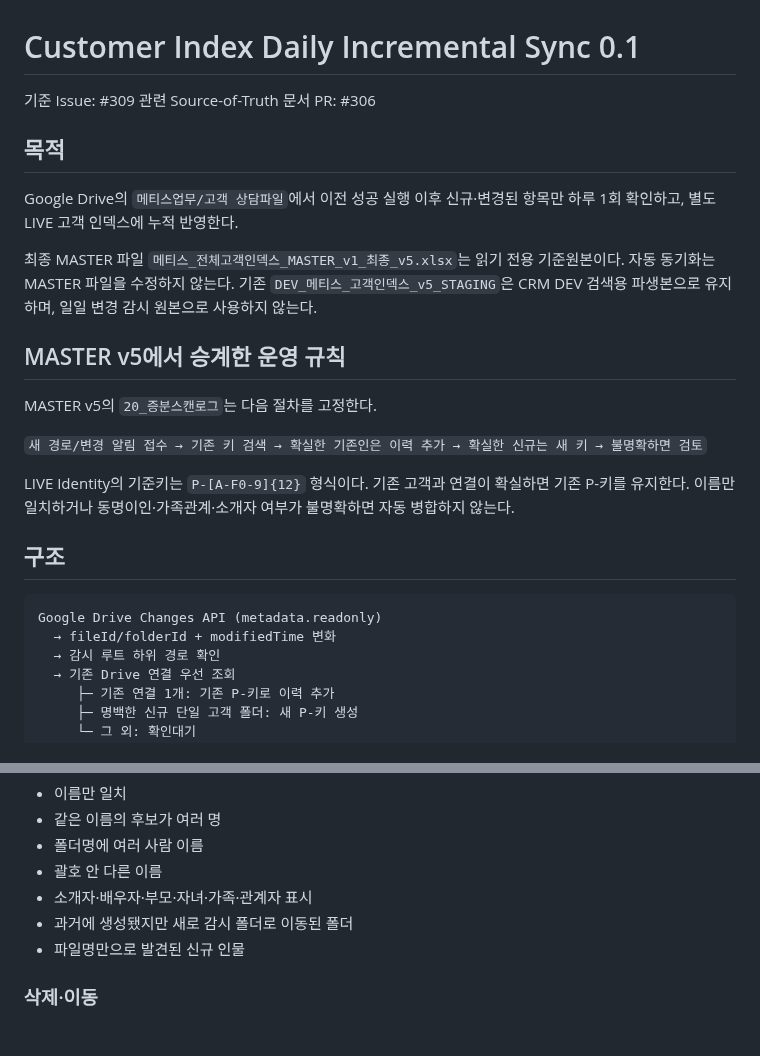
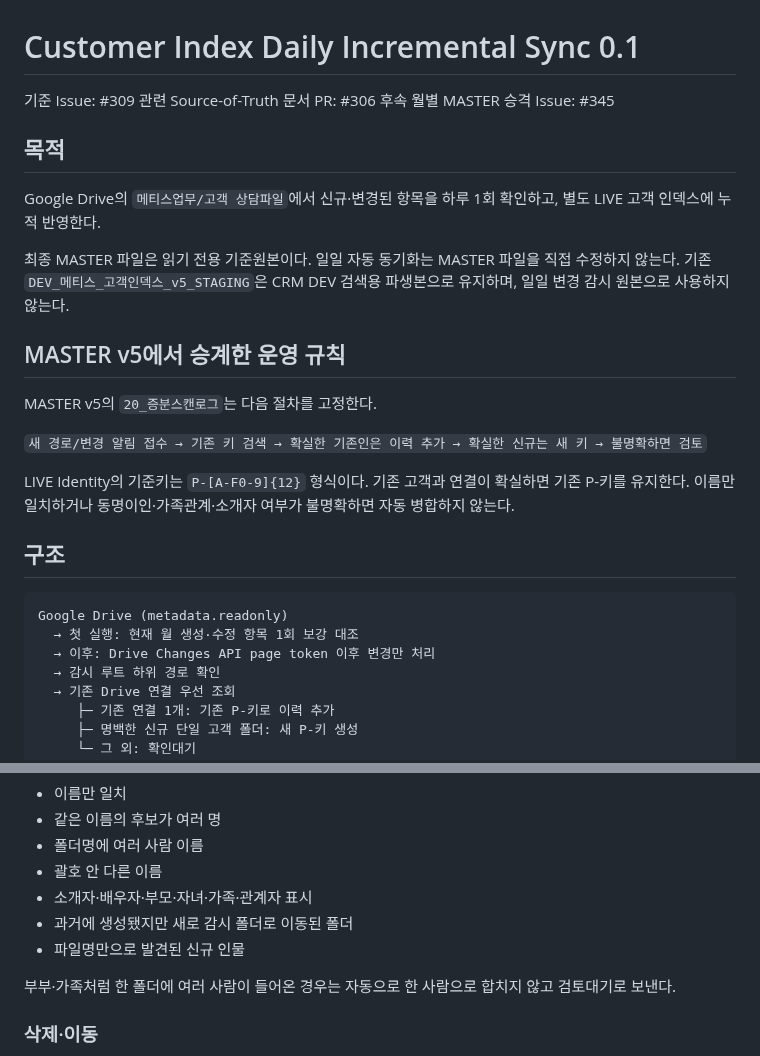
Before and after one commit to cetin072/worklog-voice-pwa, a Markdown page: docs/CUSTOMER_INDEX_DAILY_INCREMENTAL_SYNC_V01.md, 2 parts joined by grey strips. Drawn GitHub-style; blank space fills up the shorter version.

````diff
--- a/docs/CUSTOMER_INDEX_DAILY_INCREMENTAL_SYNC_V01.md
+++ b/docs/CUSTOMER_INDEX_DAILY_INCREMENTAL_SYNC_V01.md
@@ -2,12 +2,13 @@
 
 기준 Issue: #309
 관련 Source-of-Truth 문서 PR: #306
+후속 월별 MASTER 승격 Issue: #345
 
 ## 목적
 
-Google Drive의 `메티스업무/고객 상담파일`에서 이전 성공 실행 이후 신규·변경된 항목만 하루 1회 확인하고, 별도 LIVE 고객 인덱스에 누적 반영한다.
+Google Drive의 `메티스업무/고객 상담파일`에서 신규·변경된 항목을 하루 1회 확인하고, 별도 LIVE 고객 인덱스에 누적 반영한다.
 
-최종 MASTER 파일 `메티스_전체고객인덱스_MASTER_v1_최종_v5.xlsx`는 읽기 전용 기준원본이다. 자동 동기화는 MASTER 파일을 수정하지 않는다. 기존 `DEV_메티스_고객인덱스_v5_STAGING`은 CRM DEV 검색용 파생본으로 유지하며, 일일 변경 감시 원본으로 사용하지 않는다.
+최종 MASTER 파일은 읽기 전용 기준원본이다. 일일 자동 동기화는 MASTER 파일을 직접 수정하지 않는다. 기존 `DEV_메티스_고객인덱스_v5_STAGING`은 CRM DEV 검색용 파생본으로 유지하며, 일일 변경 감시 원본으로 사용하지 않는다.
 
 ## MASTER v5에서 승계한 운영 규칙
 
@@ -20,8 +21,9 @@ LIVE Identity의 기준키는 `P-[A-F0-9]{12}` 형식이다. 기존 고객과
 ## 구조
 
 ```text
-Google Drive Changes API (metadata.readonly)
-  → fileId/folderId + modifiedTime 변화
+Google Drive (metadata.readonly)
+  → 첫 실행: 현재 월 생성·수정 항목 1회 보강 대조
+  → 이후: Drive Changes API page token 이후 변경만 처리
   → 감시 루트 하위 경로 확인
   → 기존 Drive 연결 우선 조회
      ├─ 기존 연결 1개: 기존 P-키로 이력 추가
@@ -78,6 +84,8 @@ LIVE 테이블에는 먼저 MASTER v5 `44_활성Identity운영마스터`의 활
 - 소개자·배우자·부모·자녀·가족·관계자 표시
 - 과거에 생성됐지만 새로 감시 폴더로 이동된 폴더
 - 파일명만으로 발견된 신규 인물
+
+부부·가족처럼 한 폴더에 여러 사람이 들어온 경우는 자동으로 한 사람으로 합치지 않고 검토대기로 보낸다.
 
 ### 삭제·이동
 
````
Also changed, not shown: other parts of docs/CUSTOMER_INDEX_DAILY_INCREMENTAL_SYNC_V01.md (+33 -2 lines).
